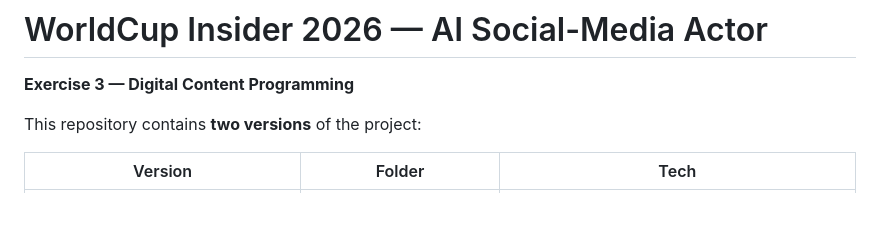
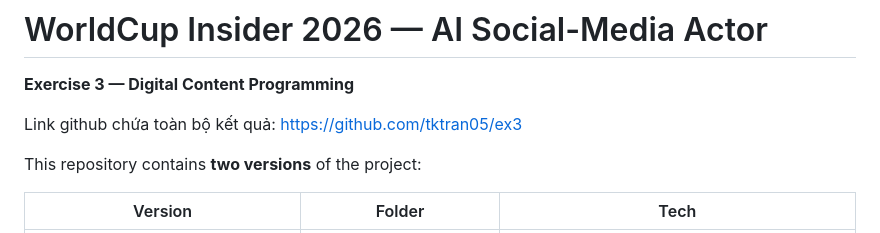
Before and after one commit to tktran05/ex3, a Markdown page: README.md, the part around the change. Rendered like a GitHub page; blank space fills up the shorter version.

Commit message:
add link github

```diff
--- a/README.md
+++ b/README.md
@@ -1,6 +1,8 @@
 # WorldCup Insider 2026 — AI Social-Media Actor
 
 **Exercise 3 — Digital Content Programming**
+
+Link github chứa toàn bộ kết quả: https://github.com/tktran05/ex3
 
 This repository contains **two versions** of the project:
 
```
